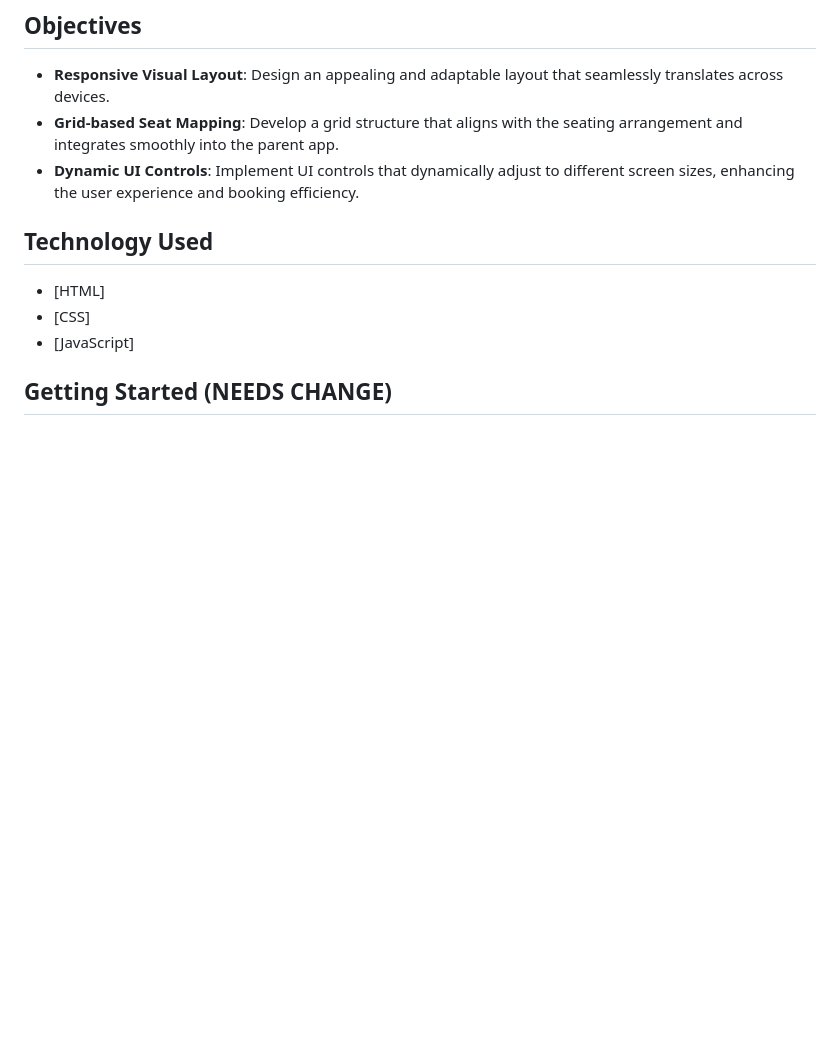
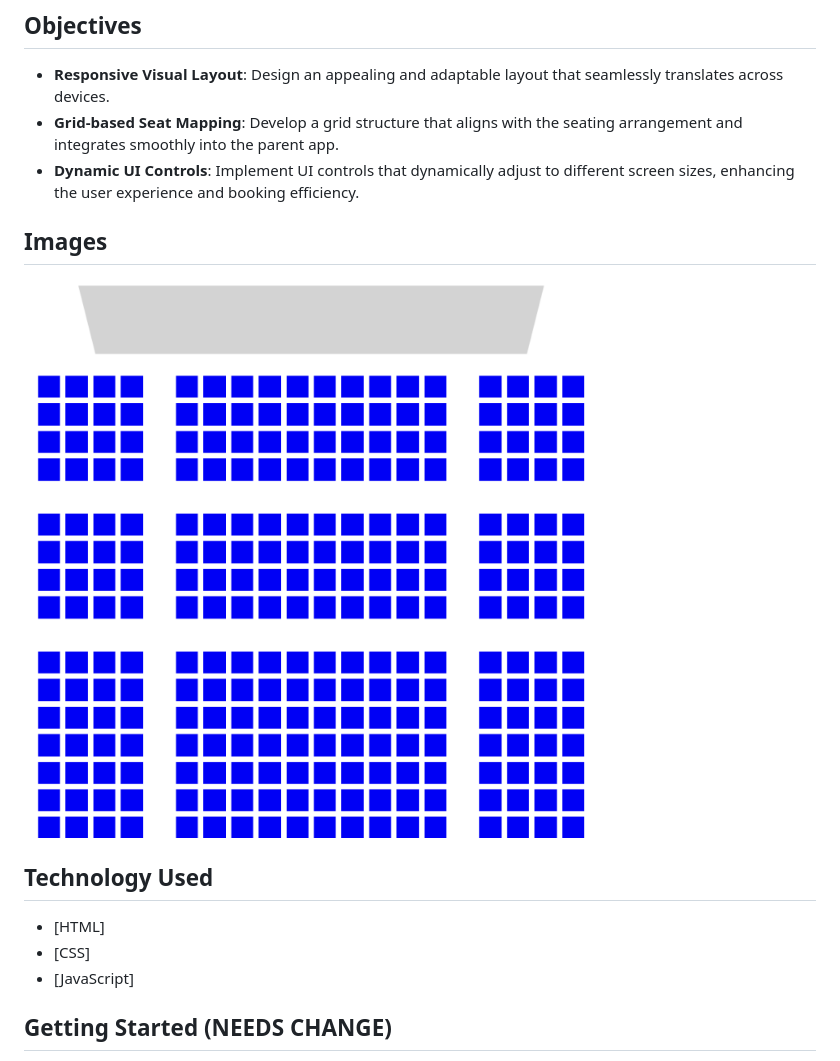
Before and after one commit to ed2022/Sugarland_Theaters, a Markdown page: README.md, the part around the change. Rendered like a GitHub page; pictures changed too: source/Seating Idea.png (added); blank space fills up the shorter version.

Commit message:
Read Me added image

```diff
--- a/README.md
+++ b/README.md
@@ -17,6 +17,9 @@ In a departure from traditional projects, I am given the freedom to innovate wit
 - **Responsive Visual Layout**: Design an appealing and adaptable layout that seamlessly translates across devices.
 - **Grid-based Seat Mapping**: Develop a grid structure that aligns with the seating arrangement and integrates smoothly into the parent app.
 - **Dynamic UI Controls**: Implement UI controls that dynamically adjust to different screen sizes, enhancing the user experience and booking efficiency.
+
+## Images
+![Seat Booking Interface](source/Seating%20Idea.png)
 
 ## Technology Used
 - [HTML]
```
